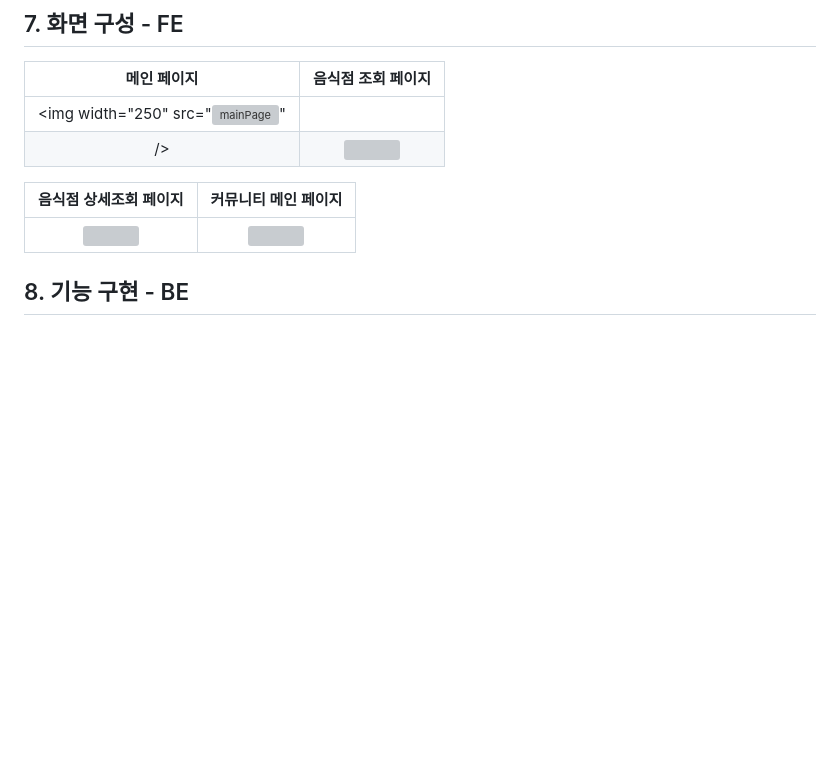
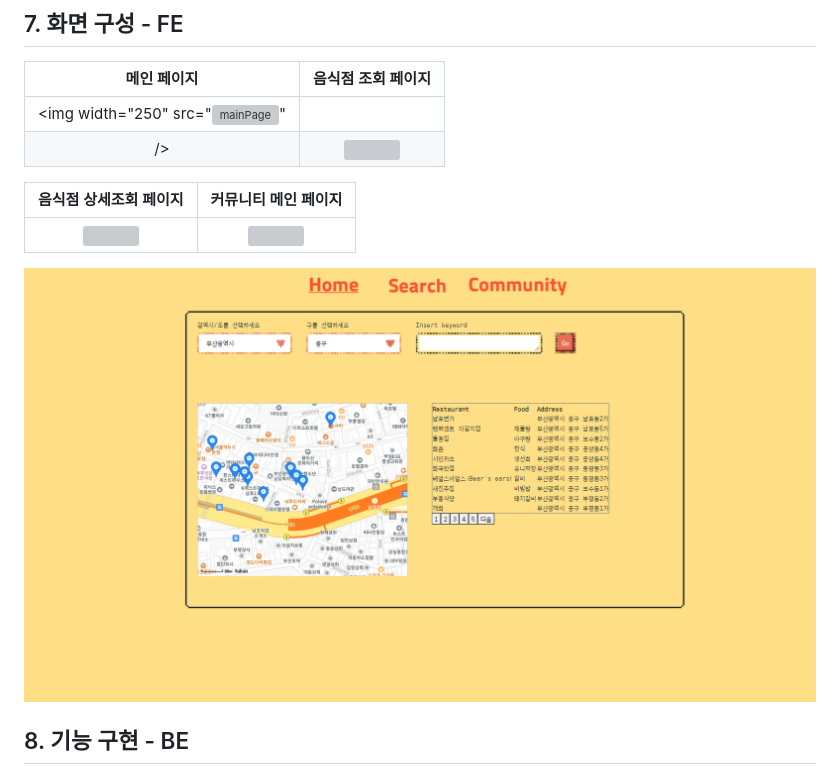
Before and after one commit to JIeunhuh/K3MiniProject, a Markdown page: README.md, the part around the change. Drawn GitHub-style; blank space fills up the shorter version; grey boxes are pictures that could not be loaded.

```diff
--- a/README.md
+++ b/README.md
@@ -56,7 +56,7 @@
 | 음식점 상세조회 페이지   |  커뮤니티 메인 페이지   |
 | :-------------------------------------------: | :------------: |
 | <img width="250" src="![modal](https://github.com/JIeunhuh/K3MiniProject/assets/112235808/7d0a72f9-5190-45b3-8787-5928d558d495.png)"/>   |  <img width="250" src="![foodcomm](https://github.com/JIeunhuh/K3MiniProject/assets/112235808/846cb092-900a-42ed-b87e-24f3993e6005.png)"/>     |
-
+<img src="https://github.com/JIeunhuh/K3MiniProject/blob/main/foodSearchPage.png">
 
 ## 8. 기능 구현 - BE
 
```
